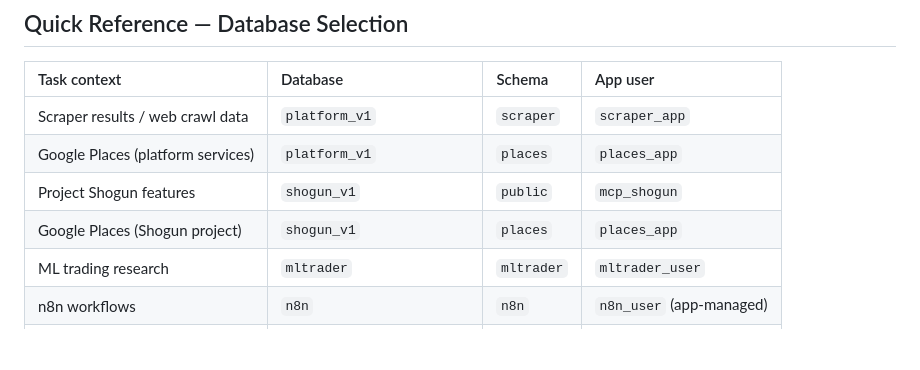
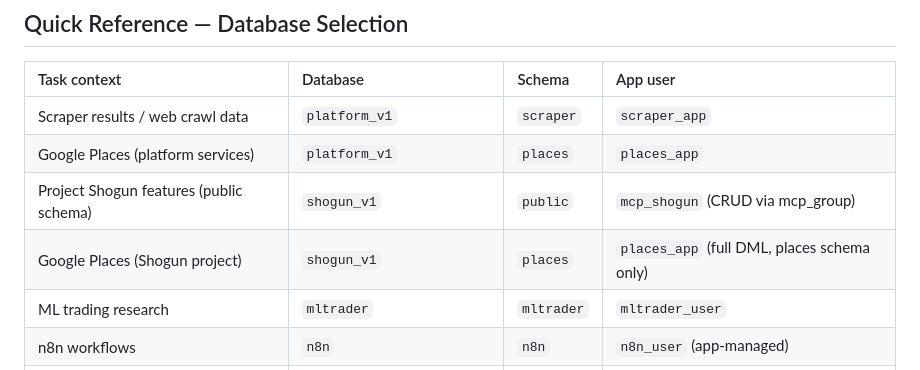
Before and after one commit to ibbygithub/platform, a Markdown page: .claude/skills/dbnode-01-skill.md, the part around the change. Rendered like a GitHub page; blank space fills up the shorter version.

```diff
--- a/.claude/skills/dbnode-01-skill.md
+++ b/.claude/skills/dbnode-01-skill.md
@@ -15,8 +15,8 @@ Load this skill whenever a task involves:
 |:---|:---|:---|:---|
 | Scraper results / web crawl data | `platform_v1` | `scraper` | `scraper_app` |
 | Google Places (platform services) | `platform_v1` | `places` | `places_app` |
-| Project Shogun features | `shogun_v1` | `public` | `mcp_shogun` |
-| Google Places (Shogun project) | `shogun_v1` | `places` | `places_app` |
+| Project Shogun features (public schema) | `shogun_v1` | `public` | `mcp_shogun` (CRUD via mcp_group) |
+| Google Places (Shogun project) | `shogun_v1` | `places` | `places_app` (full DML, places schema only) |
 | ML trading research | `mltrader` | `mltrader` | `mltrader_user` |
 | n8n workflows | `n8n` | `n8n` | `n8n_user` (app-managed) |
 | Testing / throwaway | `automation_sandbox_test` | `public` | `dba-agent` |
```
Also changed, not shown: .claude/databases/shogun_v1.md (+5 -1 lines), .claude/rules/05-database.md (+13 -5 lines).
